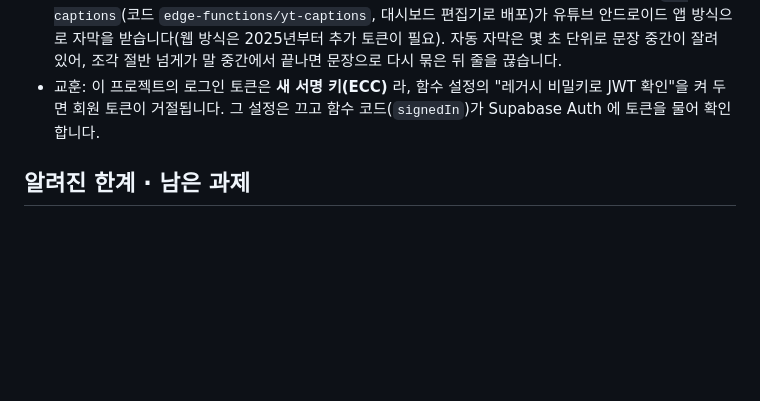
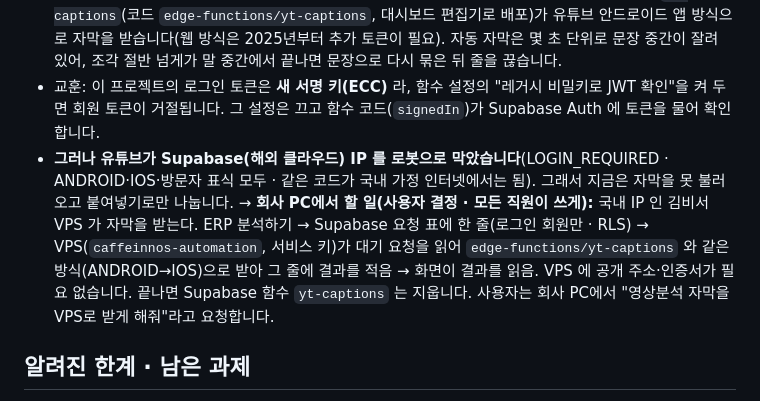
Before and after one commit to caffeinnos1-ai/baroyam-report, a Markdown page: HISTORY.md, the part around the change. Rendered like a GitHub page; blank space fills up the shorter version.

Commit message:
HISTORY · 영상분석 자막은 유튜브가 Supabase IP를 막아 VPS로 옮길 일(회사 PC)
Co-Authored-By: Claude Opus 5.5 <noreply@anthropic.com>

```diff
--- a/HISTORY.md
+++ b/HISTORY.md
@@ -256,6 +256,8 @@
 - 나누기는 AI 없이 규칙(첫 조각~3초 = 후킹, 끝 30% 안의 구독·링크·구매 같은 말 또는 마지막 조각 = 마무리)이고, 경계는 ▲▼ 로 한 줄씩 옮깁니다. 저장은 이 브라우저(`baroyam_videoai_v1`)에만 합니다.
 - 같은 날 사용자 요청으로 **분석하기가 CC 자막을 직접 불러옵니다**: Supabase Edge Function `yt-captions`(코드 `edge-functions/yt-captions`, 대시보드 편집기로 배포)가 유튜브 안드로이드 앱 방식으로 자막을 받습니다(웹 방식은 2025년부터 추가 토큰이 필요). 자동 자막은 몇 초 단위로 문장 중간이 잘려 있어, 조각 절반 넘게가 말 중간에서 끝나면 문장으로 다시 묶은 뒤 줄을 끊습니다.
 - 교훈: 이 프로젝트의 로그인 토큰은 **새 서명 키(ECC)** 라, 함수 설정의 "레거시 비밀키로 JWT 확인"을 켜 두면 회원 토큰이 거절됩니다. 그 설정은 끄고 함수 코드(`signedIn`)가 Supabase Auth 에 토큰을 물어 확인합니다.
+- **그러나 유튜브가 Supabase(해외 클라우드) IP 를 로봇으로 막았습니다**(LOGIN_REQUIRED · ANDROID·IOS·방문자 표식 모두 · 같은 코드가 국내 가정 인터넷에서는 됨). 그래서 지금은 자막을 못 불러오고 붙여넣기로만 나눕니다.
+  → **회사 PC에서 할 일(사용자 결정 · 모든 직원이 쓰게):** 국내 IP 인 김비서 VPS 가 자막을 받는다. ERP 분석하기 → Supabase 요청 표에 한 줄(로그인 회원만 · RLS) → VPS(`caffeinnos-automation`, 서비스 키)가 대기 요청을 읽어 `edge-functions/yt-captions` 와 같은 방식(ANDROID→IOS)으로 받아 그 줄에 결과를 적음 → 화면이 결과를 읽음. VPS 에 공개 주소·인증서가 필요 없습니다. 끝나면 Supabase 함수 `yt-captions` 는 지웁니다. 사용자는 회사 PC에서 "영상분석 자막을 VPS로 받게 해줘"라고 요청합니다.
 
 ## 알려진 한계 · 남은 과제
 
```
